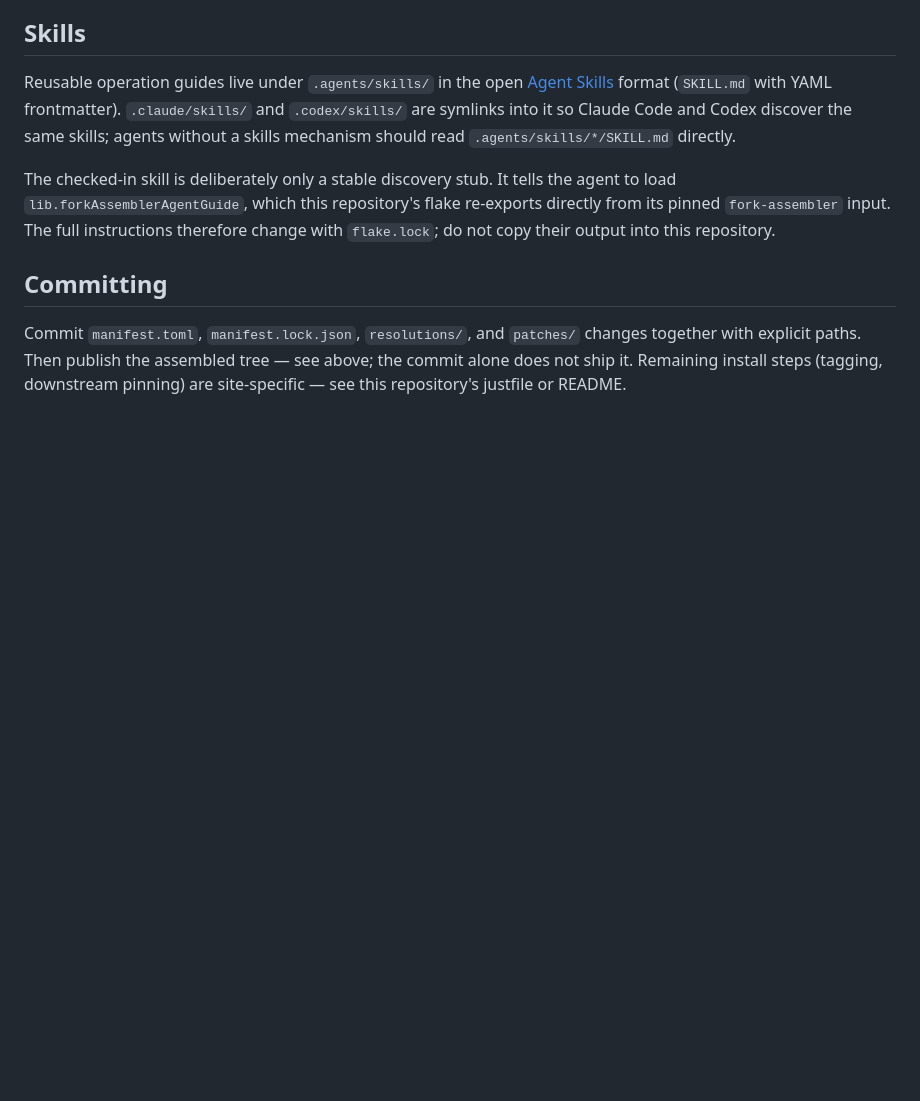
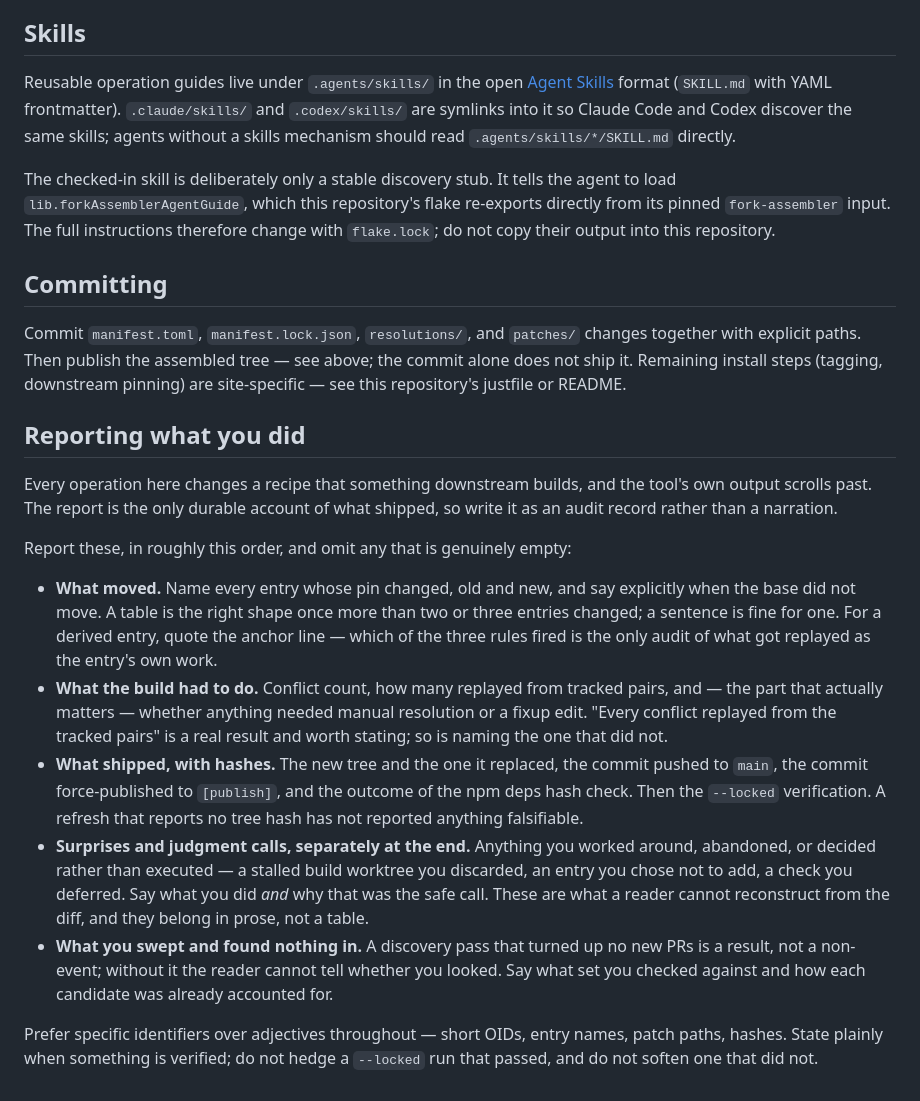
Before and after one commit to colonelpanic8/paseo-assembly, a Markdown page: AGENTS.md, the part around the change. GitHub-like rendering; blank space fills up the shorter version.

Commit message:
Say what a maintenance report has to account for
The tool's output scrolls past and the recipe it changed is built by
something else, so the report is the only durable record of what shipped.
Name what it must contain — moved pins with both OIDs, anchor lines,
whether anything needed manual resolution, the tree hashes on both sides
of the push, and the judgment calls a diff cannot show — rather than
leaving each agent to guess at the altitude.

A sweep that found nothing is on the list deliberately: without it a
reader cannot distinguish "nothing new upstream" from "did not look".

Co-Authored-By: Claude Opus 5 <noreply@anthropic.com>

```diff
--- a/AGENTS.md
+++ b/AGENTS.md
@@ -162,3 +162,38 @@ changes together with explicit paths. Then publish the assembled tree — see
 above; the commit alone does not ship it. Remaining install steps (tagging,
 downstream pinning) are site-specific — see this repository's justfile or
 README.
+
+## Reporting what you did
+
+Every operation here changes a recipe that something downstream builds, and
+the tool's own output scrolls past. The report is the only durable account of
+what shipped, so write it as an audit record rather than a narration.
+
+Report these, in roughly this order, and omit any that is genuinely empty:
+
+- **What moved.** Name every entry whose pin changed, old and new, and say
+  explicitly when the base did not move. A table is the right shape once more
+  than two or three entries changed; a sentence is fine for one. For a derived
+  entry, quote the anchor line — which of the three rules fired is the only
+  audit of what got replayed as the entry's own work.
+- **What the build had to do.** Conflict count, how many replayed from tracked
+  pairs, and — the part that actually matters — whether anything needed manual
+  resolution or a fixup edit. "Every conflict replayed from the tracked pairs"
+  is a real result and worth stating; so is naming the one that did not.
+- **What shipped, with hashes.** The new tree and the one it replaced, the
+  commit pushed to `main`, the commit force-published to `[publish]`, and the
+  outcome of the npm deps hash check. Then the `--locked` verification. A
+  refresh that reports no tree hash has not reported anything falsifiable.
+- **Surprises and judgment calls, separately at the end.** Anything you
+  worked around, abandoned, or decided rather than executed — a stalled build
+  worktree you discarded, an entry you chose not to add, a check you deferred.
+  Say what you did *and* why that was the safe call. These are what a reader
+  cannot reconstruct from the diff, and they belong in prose, not a table.
+- **What you swept and found nothing in.** A discovery pass that turned up no
+  new PRs is a result, not a non-event; without it the reader cannot tell
+  whether you looked. Say what set you checked against and how each candidate
+  was already accounted for.
+
+Prefer specific identifiers over adjectives throughout — short OIDs, entry
+names, patch paths, hashes. State plainly when something is verified; do not
+hedge a `--locked` run that passed, and do not soften one that did not.
```
